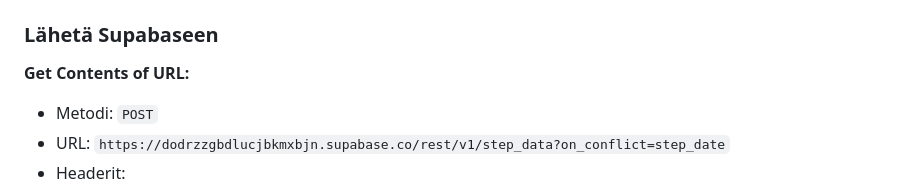
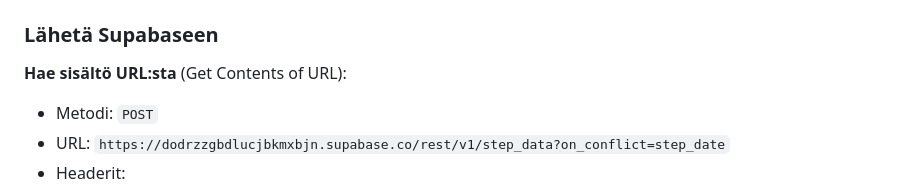
Before and after one commit to patrikfriis-alt/treeniapp, a Markdown page: docs/apple-watch-shortcuts-guide.md, the part around the change. Rendered like a GitHub page.

Commit message:
docs: suomenna Hae sisältö URL:sta -toiminto askelosiossa

```diff
--- a/docs/apple-watch-shortcuts-guide.md
+++ b/docs/apple-watch-shortcuts-guide.md
@@ -104,7 +104,7 @@ Askeleet eivät liity yksittäiseen treeniin, joten tämä tarvitsee toisen, eri
 
 ### Lähetä Supabaseen
 
-**Get Contents of URL:**
+**Hae sisältö URL:sta** (Get Contents of URL):
 - Metodi: `POST`
 - URL: `https://dodrzzgbdlucjbkmxbjn.supabase.co/rest/v1/step_data?on_conflict=step_date`
 - Headerit:
```
